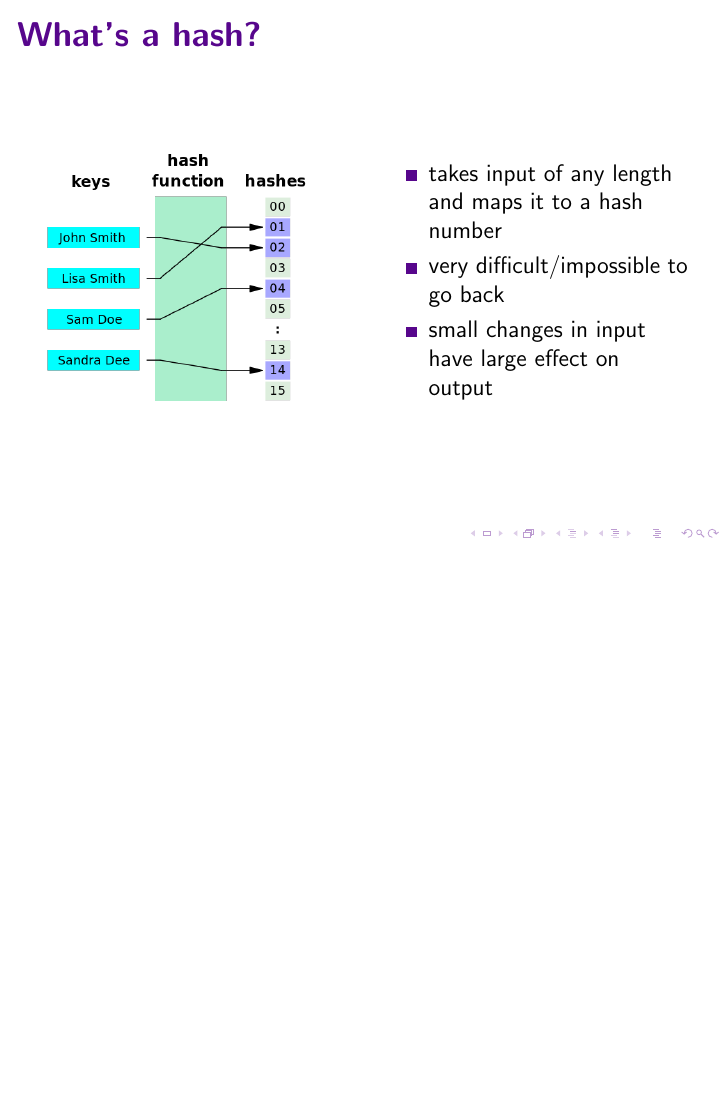
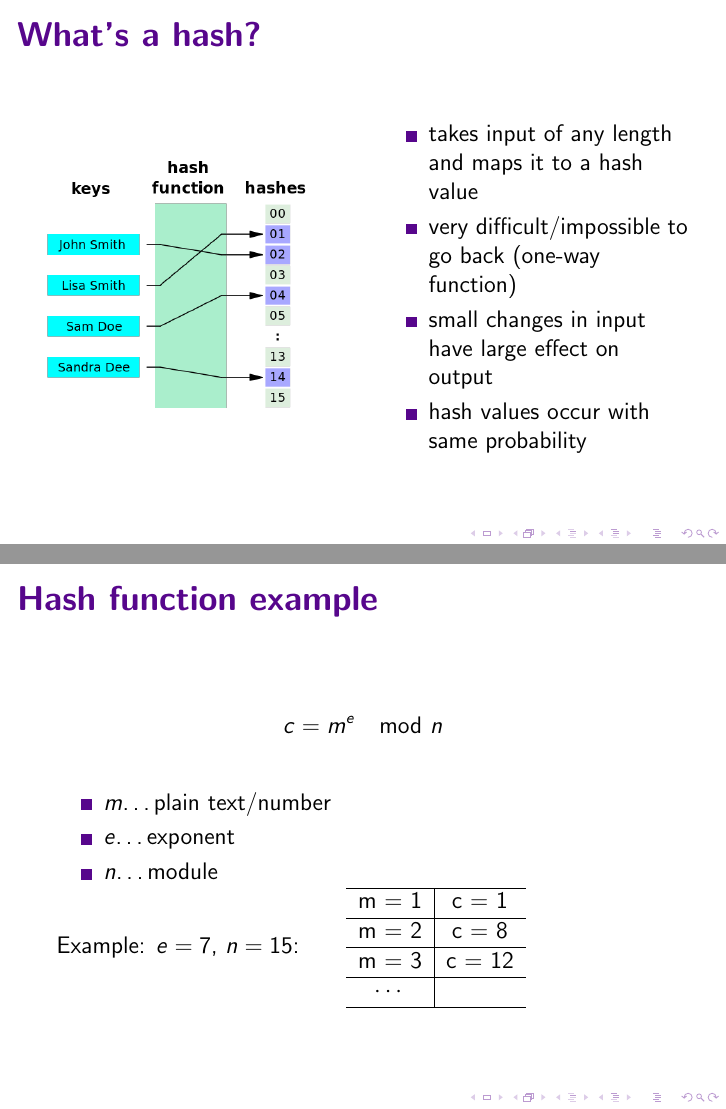
Before and after one commit to dstuerzer/csplsh, LaTeX slides (blockchain_slides.tex): page 9 of 21 before the commit and pages 9 and 10 of 23 after it, the two joined at a grey line, the shorter picture padded with empty space. Compiled offline with pdfLaTeX; a LaTeX package or settings file that is missing is left out.

Commit message:
last edits

```diff
--- a/blockchain_slides.tex
+++ b/blockchain_slides.tex
@@ -141,13 +141,33 @@
     \end{column}
     \begin{column}{.5\textwidth}
       \begin{itemize}
-      \item takes input of any length and maps it to a hash number
-      \item very difficult/impossible to go back
+      \item takes input of any length and maps it to a hash value
+      \item very difficult/impossible to go back (one-way function)
       \item small changes in input have large effect on output
+      \item hash values occur with same probability
       \end{itemize}
     \end{column}
     \end{columns}
   \end{frame}
+
+\begin{frame}{Hash function example}
+  \begin{equation*}
+    c=m^e \mod n
+  \end{equation*}
+  \begin{itemize}
+  \item $m$\ldots plain text/number
+  \item $e$\ldots exponent
+  \item $n$\ldots module
+  \end{itemize}
+  Example: $e=7$, $n=15$:\qquad
+  \begin{tabular}{c|c}
+    \hline
+    m = 1 & c = 1\\ \hline
+    m = 2 & c = 8\\ \hline
+    m = 3 & c = 12\\ \hline
+    $\cdots$ & \\ \hline
+  \end{tabular}
+\end{frame}
 
 
 \begin{frame}
```
Also changed, not shown: blockchain_slides.tex (11 more changed lines), 1 other file.
